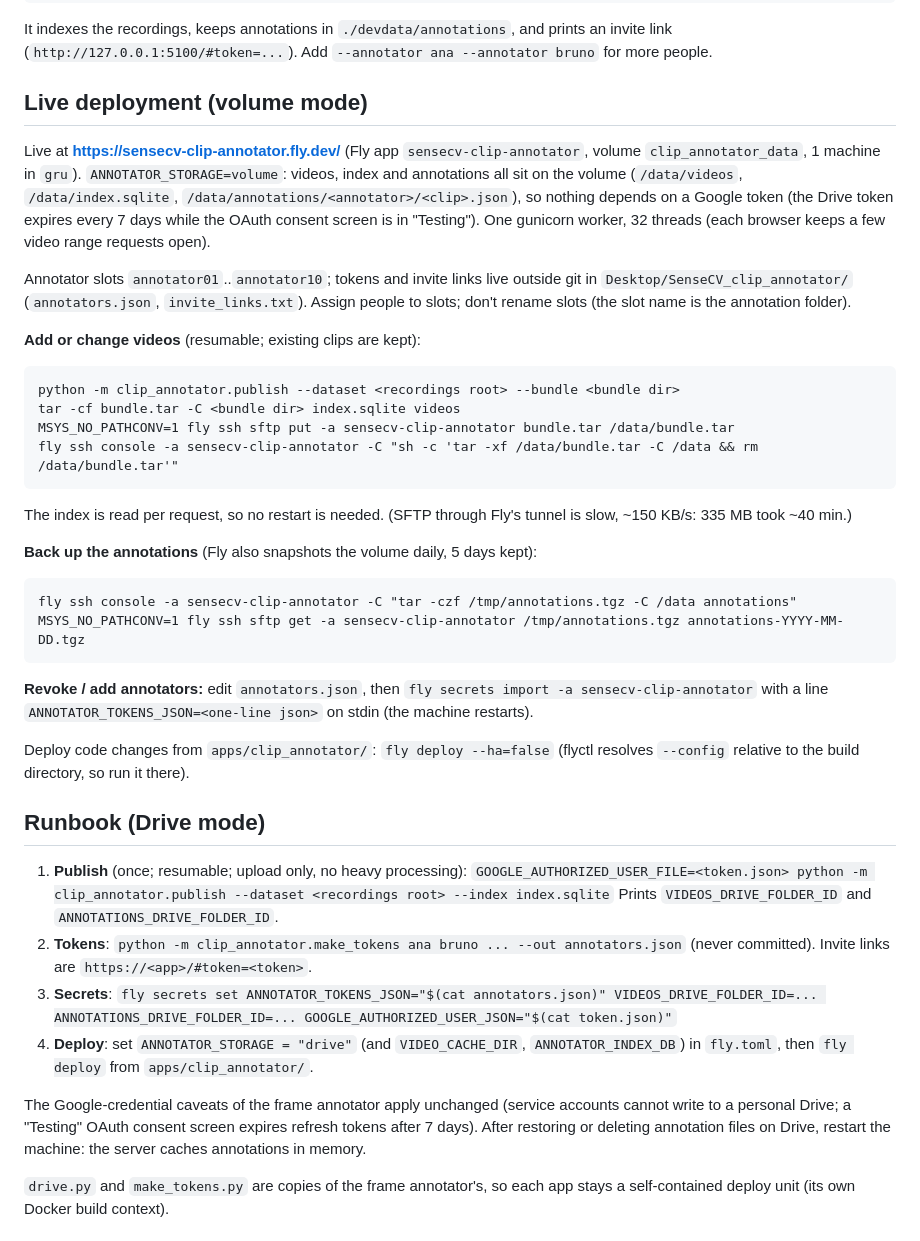
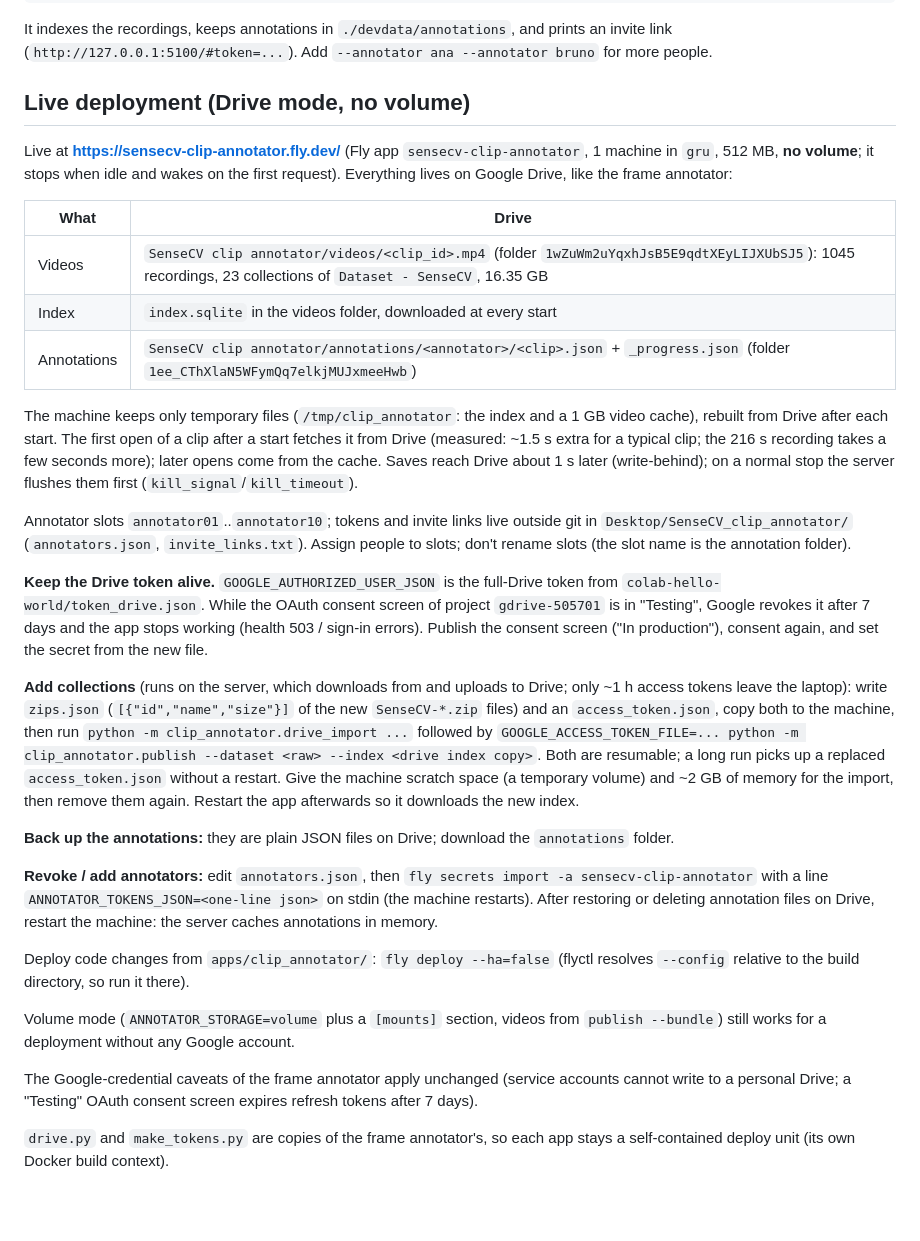
Before and after one commit to IsaqueEfraimIFCE/sensecv, a Markdown page: apps/clip_annotator/README.md, the part around the change. Drawn GitHub-style; blank space fills up the shorter version.

Commit message:
docs: clip annotator README for the Drive-mode, no-volume deployment
Co-Authored-By: Claude Opus 5.5 <noreply@anthropic.com>
Claude-Session: https://claude.ai/code/session_014dpZ6yMQ2S3aRmtmHA2wXX

````diff
--- a/apps/clip_annotator/README.md
+++ b/apps/clip_annotator/README.md
@@ -65,63 +65,65 @@ It indexes the recordings, keeps annotations in `./devdata/annotations`, and
 prints an invite link (`http://127.0.0.1:5100/#token=...`). Add
 `--annotator ana --annotator bruno` for more people.
 
-## Live deployment (volume mode)
+## Live deployment (Drive mode, no volume)
 
 Live at **https://sensecv-clip-annotator.fly.dev/** (Fly app `sensecv-clip-annotator`,
-volume `clip_annotator_data`, 1 machine in `gru`). `ANNOTATOR_STORAGE=volume`:
-videos, index and annotations all sit on the volume (`/data/videos`,
-`/data/index.sqlite`, `/data/annotations/<annotator>/<clip>.json`), so nothing
-depends on a Google token (the Drive token expires every 7 days while the
-OAuth consent screen is in "Testing"). One gunicorn worker, 32 threads (each
-browser keeps a few video range requests open).
+1 machine in `gru`, 512 MB, **no volume**; it stops when idle and wakes on the
+first request). Everything lives on Google Drive, like the frame annotator:
+
+| What | Drive |
+|---|---|
+| Videos | `SenseCV clip annotator/videos/<clip_id>.mp4` (folder `1wZuWm2uYqxhJsB5E9qdtXEyLIJXUbSJ5`): 1045 recordings, 23 collections of `Dataset - SenseCV`, 16.35 GB |
+| Index | `index.sqlite` in the videos folder, downloaded at every start |
+| Annotations | `SenseCV clip annotator/annotations/<annotator>/<clip>.json` + `_progress.json` (folder `1ee_CThXlaN5WFymQq7elkjMUJxmeeHwb`) |
+
+The machine keeps only temporary files (`/tmp/clip_annotator`: the index and a
+1 GB video cache), rebuilt from Drive after each start. The first open of a clip
+after a start fetches it from Drive (measured: ~1.5 s extra for a typical clip;
+the 216 s recording takes a few seconds more); later opens come from the cache.
+Saves reach Drive about 1 s later (write-behind); on a normal stop the server
+flushes them first (`kill_signal`/`kill_timeout`).
 
 Annotator slots `annotator01`..`annotator10`; tokens and invite links live
 outside git in `Desktop/SenseCV_clip_annotator/` (`annotators.json`,
 `invite_links.txt`). Assign people to slots; don't rename slots (the slot name
 is the annotation folder).
 
-**Add or change videos** (resumable; existing clips are kept):
+**Keep the Drive token alive.** `GOOGLE_AUTHORIZED_USER_JSON` is the full-Drive
+token from `colab-hello-world/token_drive.json`. While the OAuth consent screen
+of project `gdrive-505701` is in "Testing", Google revokes it after 7 days and
+the app stops working (health 503 / sign-in errors). Publish the consent screen
+("In production"), consent again, and set the secret from the new file.
 
-```
-python -m clip_annotator.publish --dataset <recordings root> --bundle <bundle dir>
-tar -cf bundle.tar -C <bundle dir> index.sqlite videos
-MSYS_NO_PATHCONV=1 fly ssh sftp put -a sensecv-clip-annotator bundle.tar /data/bundle.tar
-fly ssh console -a sensecv-clip-annotator -C "sh -c 'tar -xf /data/bundle.tar -C /data && rm /data/bundle.tar'"
-```
+**Add collections** (runs on the server, which downloads from and uploads to
+Drive; only ~1 h access tokens leave the laptop): write `zips.json`
+(`[{"id","name","size"}]` of the new `SenseCV-*.zip` files) and an
+`access_token.json`, copy both to the machine, then run
+`python -m clip_annotator.drive_import ...` followed by
+`GOOGLE_ACCESS_TOKEN_FILE=... python -m clip_annotator.publish --dataset <raw> --index <drive index copy>`.
+Both are resumable; a long run picks up a replaced `access_token.json` without a
+restart. Give the machine scratch space (a temporary volume) and ~2 GB of memory
+for the import, then remove them again. Restart the app afterwards so it
+downloads the new index.
 
-The index is read per request, so no restart is needed. (SFTP through Fly's
-tunnel is slow, ~150 KB/s: 335 MB took ~40 min.)
-
-**Back up the annotations** (Fly also snapshots the volume daily, 5 days kept):
-
-```
-fly ssh console -a sensecv-clip-annotator -C "tar -czf /tmp/annotations.tgz -C /data annotations"
-MSYS_NO_PATHCONV=1 fly ssh sftp get -a sensecv-clip-annotator /tmp/annotations.tgz annotations-YYYY-MM-DD.tgz
-```
+**Back up the annotations:** they are plain JSON files on Drive; download the
+`annotations` folder.
 
 **Revoke / add annotators:** edit `annotators.json`, then
 `fly secrets import -a sensecv-clip-annotator` with a line
 `ANNOTATOR_TOKENS_JSON=<one-line json>` on stdin (the machine restarts).
+After restoring or deleting annotation files on Drive, restart the machine: the
+server caches annotations in memory.
 
 Deploy code changes from `apps/clip_annotator/`: `fly deploy --ha=false`
 (flyctl resolves `--config` relative to the build directory, so run it there).
 
-## Runbook (Drive mode)
-
-1. **Publish** (once; resumable; upload only, no heavy processing):
-   `GOOGLE_AUTHORIZED_USER_FILE=<token.json> python -m clip_annotator.publish --dataset <recordings root> --index index.sqlite`
-   Prints `VIDEOS_DRIVE_FOLDER_ID` and `ANNOTATIONS_DRIVE_FOLDER_ID`.
-2. **Tokens**: `python -m clip_annotator.make_tokens ana bruno ... --out annotators.json`
-   (never committed). Invite links are `https://<app>/#token=<token>`.
-3. **Secrets**:
-   `fly secrets set ANNOTATOR_TOKENS_JSON="$(cat annotators.json)" VIDEOS_DRIVE_FOLDER_ID=... ANNOTATIONS_DRIVE_FOLDER_ID=... GOOGLE_AUTHORIZED_USER_JSON="$(cat token.json)"`
-4. **Deploy**: set `ANNOTATOR_STORAGE = "drive"` (and `VIDEO_CACHE_DIR`,
-   `ANNOTATOR_INDEX_DB`) in `fly.toml`, then `fly deploy` from `apps/clip_annotator/`.
+Volume mode (`ANNOTATOR_STORAGE=volume` plus a `[mounts]` section, videos from
+`publish --bundle`) still works for a deployment without any Google account.
 
 The Google-credential caveats of the frame annotator apply unchanged (service
 accounts cannot write to a personal Drive; a "Testing" OAuth consent screen
-expires refresh tokens after 7 days). After restoring or deleting annotation
-files on Drive, restart the machine: the server caches annotations in memory.
+expires refresh tokens after 7 days).
 
 `drive.py` and `make_tokens.py` are copies of the frame annotator's, so each app
 stays a self-contained deploy unit (its own Docker build context).
````
